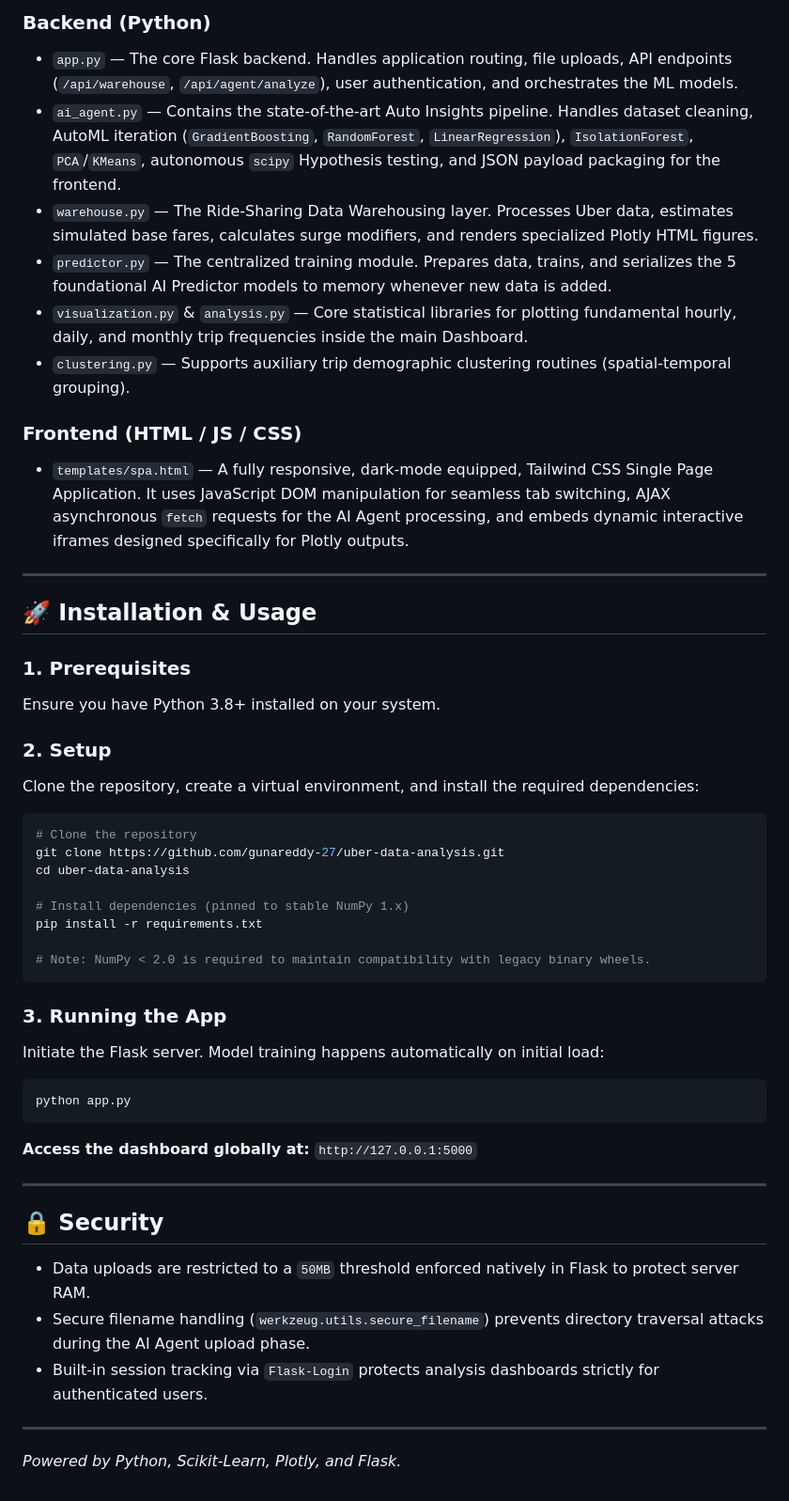
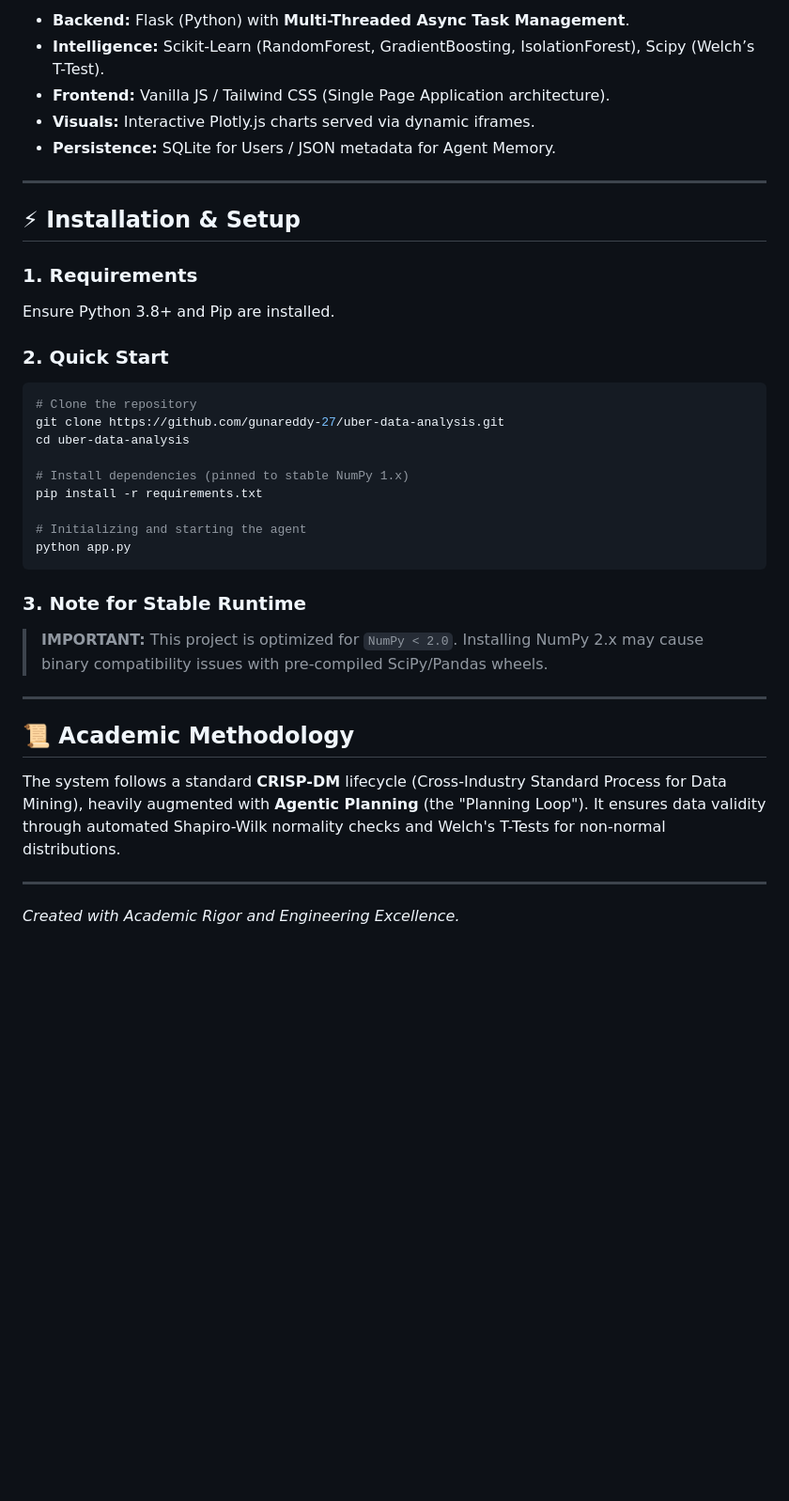
Before and after one commit to gunareddy-27/uber-data-analysis, a Markdown page: README.md, the part around one of its changes. Shown at 94% size. Rendered like a GitHub page; blank space fills up the shorter version.

````diff
--- a/README.md
+++ b/README.md
@@ -49,25 +55,18 @@ Predictive Machine Learning models explicitly trained on your ride data:
 
-### Backend (Python)
-- `app.py` — The core Flask backend. Handles application routing, file uploads, API endpoints (`/api/warehouse`, `/api/agent/analyze`), user authentication, and orchestrates the ML models.
-- `ai_agent.py` — Contains the state-of-the-art Auto Insights pipeline. Handles dataset cleaning, AutoML iteration (`GradientBoosting`, `RandomForest`, `LinearRegression`), `IsolationForest`, `PCA`/`KMeans`, autonomous `scipy` Hypothesis testing, and JSON payload packaging for the frontend.
-- `warehouse.py` — The Ride-Sharing Data Warehousing layer. Processes Uber data, estimates simulated base fares, calculates surge modifiers, and renders specialized Plotly HTML figures.
-- `predictor.py` — The centralized training module. Prepares data, trains, and serializes the 5 foundational AI Predictor models to memory whenever new data is added.
-- `visualization.py` & `analysis.py` — Core statistical libraries for plotting fundamental hourly, daily, and monthly trip frequencies inside the main Dashboard.
-- `clustering.py` — Supports auxiliary trip demographic clustering routines (spatial-temporal grouping).
-
-### Frontend (HTML / JS / CSS)
-- `templates/spa.html` — A fully responsive, dark-mode equipped, Tailwind CSS Single Page Application. It uses JavaScript DOM manipulation for seamless tab switching, AJAX asynchronous `fetch` requests for the AI Agent processing, and embeds dynamic interactive iframes designed specifically for Plotly outputs.
+- **Backend:** Flask (Python) with **Multi-Threaded Async Task Management**.
+- **Intelligence:** Scikit-Learn (RandomForest, GradientBoosting, IsolationForest), Scipy (Welch’s T-Test).
+- **Frontend:** Vanilla JS / Tailwind CSS (Single Page Application architecture).
+- **Visuals:** Interactive Plotly.js charts served via dynamic iframes.
+- **Persistence:** SQLite for Users / JSON metadata for Agent Memory.
 
 ---
 
-## 🚀 Installation & Usage
+## ⚡ Installation & Setup
 
-### 1. Prerequisites
-Ensure you have Python 3.8+ installed on your system.
+### 1. Requirements
+Ensure Python 3.8+ and Pip are installed.
 
-### 2. Setup
-Clone the repository, create a virtual environment, and install the required dependencies:
-
+### 2. Quick Start
 ```bash
 # Clone the repository
 git clone https://github.com/gunareddy-27/uber-data-analysis.git
@@ -76,24 +75,17 @@ cd uber-data-analysis
 # Install dependencies (pinned to stable NumPy 1.x)
 pip install -r requirements.txt
 
-# Note: NumPy < 2.0 is required to maintain compatibility with legacy binary wheels.
+# Initializing and starting the agent
+python app.py
 ```
 
-### 3. Running the App
-Initiate the Flask server. Model training happens automatically on initial load:
-
-```bash
-python app.py
-```
-**Access the dashboard globally at:** `http://127.0.0.1:5000`
+### 3. Note for Stable Runtime
+> **IMPORTANT:** This project is optimized for `NumPy < 2.0`. Installing NumPy 2.x may cause binary compatibility issues with pre-compiled SciPy/Pandas wheels.
 
 ---
 
-## 🔒 Security
-- Data uploads are restricted to a `50MB` threshold enforced natively in Flask to protect server RAM.
-- Secure filename handling (`werkzeug.utils.secure_filename`) prevents directory traversal attacks during the AI Agent upload phase.
-- Built-in session tracking via `Flask-Login` protects analysis dashboards strictly for authenticated users.
+## 📜 Academic Methodology
+The system follows a standard **CRISP-DM** lifecycle (Cross-Industry Standard Process for Data Mining), heavily augmented with **Agentic Planning** (the "Planning Loop"). It ensures data validity through automated Shapiro-Wilk normality checks and Welch's T-Tests for non-normal distributions.
 
 ---
-
-*Powered by Python, Scikit-Learn, Plotly, and Flask.*
+*Created with Academic Rigor and Engineering Excellence.*
````
Also changed, not shown: other parts of README.md (+42 -36 lines).
